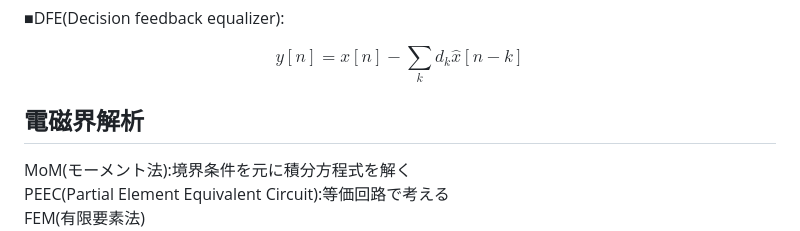
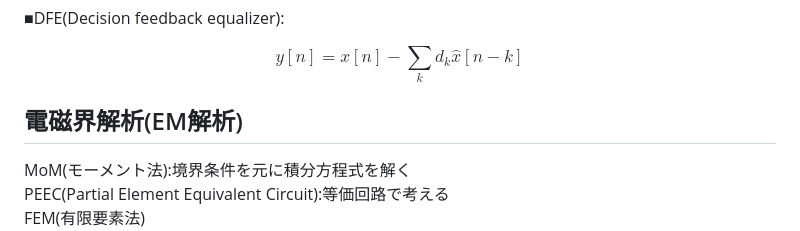
Before and after one commit to ncepst/ncepst.github.io, a Markdown page: RF_formula.md, the part around one of its changes. Drawn GitHub-style.

```diff
--- a/RF_formula.md
+++ b/RF_formula.md
@@ -229,7 +229,7 @@ $$
 y[n] = x[n]-\sum_{k} d_k\hat{x}[n-k]
 $$
 
-## 電磁界解析
+## 電磁界解析(EM解析)
 MoM(モーメント法):境界条件を元に積分方程式を解く
 PEEC(Partial Element Equivalent Circuit):等価回路で考える
 FEM(有限要素法)
```
Also changed, not shown: other parts of RF_formula.md (+1 -1 lines).
